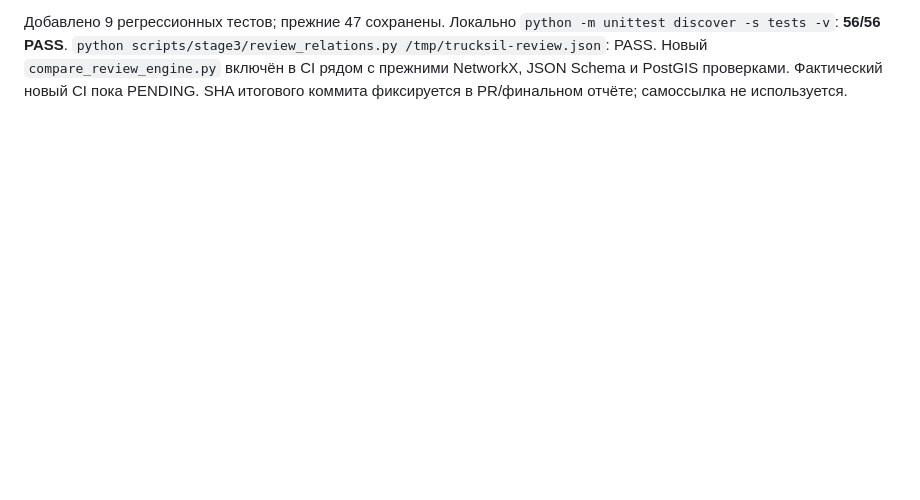
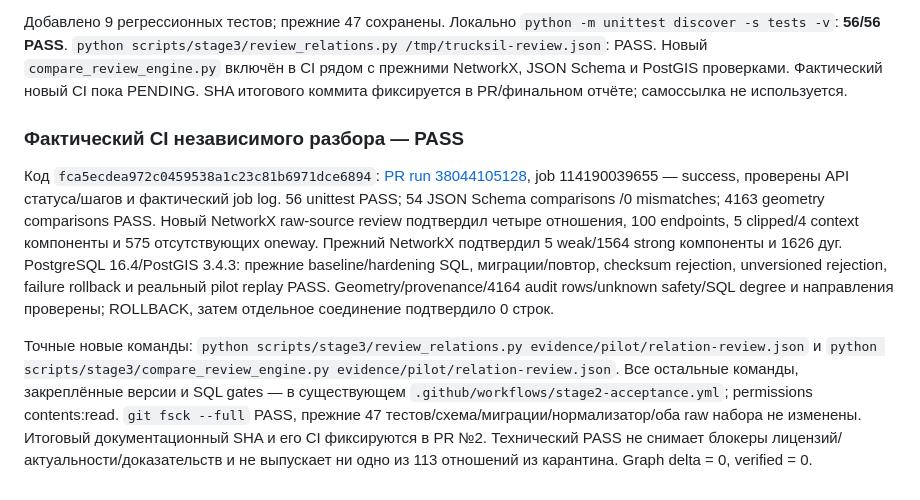
Before and after one commit to wf5ft6kh6d-debug/TrucksIL, a Markdown page: docs/stage3/WORK_LOG_RU.md, the part around the change. Drawn GitHub-style; blank space fills up the shorter version.

Commit message:
Record independent four-relation and topology acceptance results

```diff
--- a/docs/stage3/WORK_LOG_RU.md
+++ b/docs/stage3/WORK_LOG_RU.md
@@ -197,3 +197,27 @@ Manifest, raw gzip, checksum и ODbL сохранены; старые два н
 Новый `compare_review_engine.py` включён в CI рядом с прежними NetworkX,
 JSON Schema и PostGIS проверками. Фактический новый CI пока PENDING.
 SHA итогового коммита фиксируется в PR/финальном отчёте; самоссылка не используется.
+
+### Фактический CI независимого разбора — PASS
+
+Код `fca5ecdea972c0459538a1c23c81b6971dce6894`:
+[PR run 38044105128](https://github.com/wf5ft6kh6d-debug/TrucksIL/actions/runs/38044105128),
+job 114190039655 — success, проверены API статуса/шагов и фактический job log.
+56 unittest PASS; 54 JSON Schema comparisons /0 mismatches; 4163 geometry
+comparisons PASS. Новый NetworkX raw-source review подтвердил четыре отношения,
+100 endpoints, 5 clipped/4 context компоненты и 575 отсутствующих oneway.
+Прежний NetworkX подтвердил 5 weak/1564 strong компоненты и 1626 дуг.
+PostgreSQL 16.4/PostGIS 3.4.3: прежние baseline/hardening SQL, миграции/повтор,
+checksum rejection, unversioned rejection, failure rollback и реальный pilot
+replay PASS. Geometry/provenance/4164 audit rows/unknown safety/SQL degree и
+направления проверены; ROLLBACK, затем отдельное соединение подтвердило 0 строк.
+
+Точные новые команды:
+`python scripts/stage3/review_relations.py evidence/pilot/relation-review.json`
+и `python scripts/stage3/compare_review_engine.py evidence/pilot/relation-review.json`.
+Все остальные команды, закреплённые версии и SQL gates — в существующем
+`.github/workflows/stage2-acceptance.yml`; permissions contents:read.
+`git fsck --full` PASS, прежние 47 тестов/схема/миграции/нормализатор/оба raw
+набора не изменены. Итоговый документационный SHA и его CI фиксируются в PR №2.
+Технический PASS не снимает блокеры лицензий/актуальности/доказательств и не
+выпускает ни одно из 113 отношений из карантина. Graph delta = 0, verified = 0.
```
